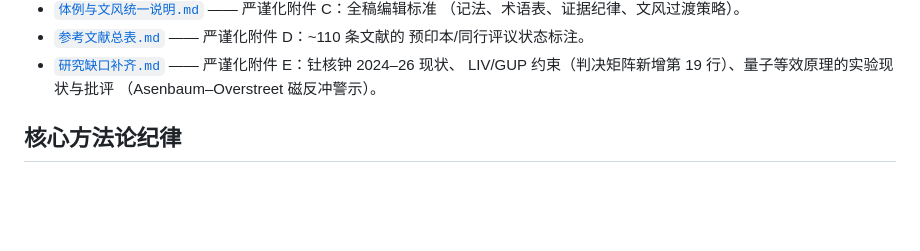
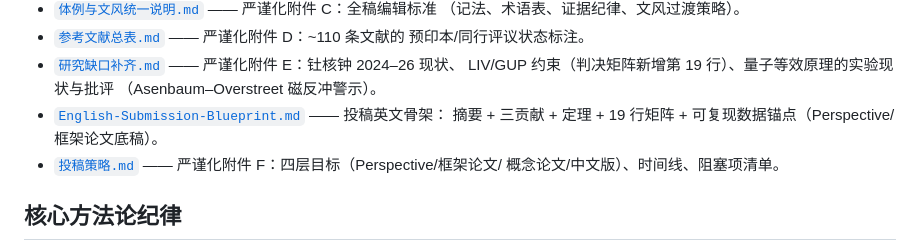
Before and after one commit to everest-an/Antigravity, a Markdown page: README.md, the part around the change. GitHub-like rendering; blank space fills up the shorter version.

Commit message:
docs: 英文投稿骨架（Perspective/框架论文底稿）+ 投稿策略（四层目标/时间线/阻塞项）

```diff
--- a/README.md
+++ b/README.md
@@ -48,6 +48,10 @@
 - [`研究缺口补齐.md`](./研究缺口补齐.md) —— 严谨化附件 E：钍核钟 2024–26 现状、
   LIV/GUP 约束（判决矩阵新增第 19 行）、量子等效原理的实验现状与批评
   （Asenbaum–Overstreet 磁反冲警示）。
+- [`English-Submission-Blueprint.md`](./English-Submission-Blueprint.md) —— 投稿英文骨架：
+  摘要 + 三贡献 + 定理 + 19 行矩阵 + 可复现数据锚点（Perspective/框架论文底稿）。
+- [`投稿策略.md`](./投稿策略.md) —— 严谨化附件 F：四层目标（Perspective/框架论文/
+  概念论文/中文版）、时间线、阻塞项清单。
 
 ## 核心方法论纪律
 
```
Also changed, not shown: English-Submission-Blueprint.md (added, +150 -0 lines), 投稿策略.md (added, +73 -0 lines).
